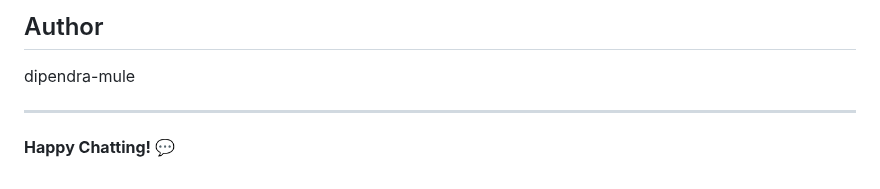
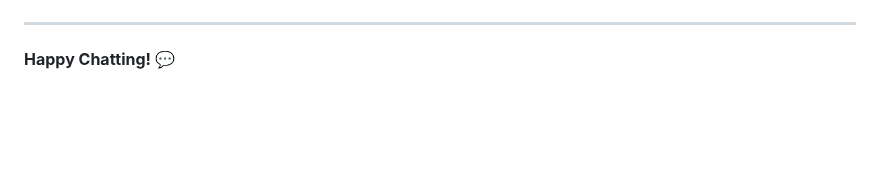
Before and after one commit to dipendra-mule/chat-app, a Markdown page: README.md, the part around one of its changes. Drawn GitHub-style; blank space fills up the shorter version.

```diff
--- a/README.md
+++ b/README.md
@@ -175,7 +178,4 @@ This project is open source and available under the MIT License.
 
-## Author
-
-dipendra-mule
 
 ---
 
```
Also changed, not shown: other parts of README.md (+3 -0 lines).
